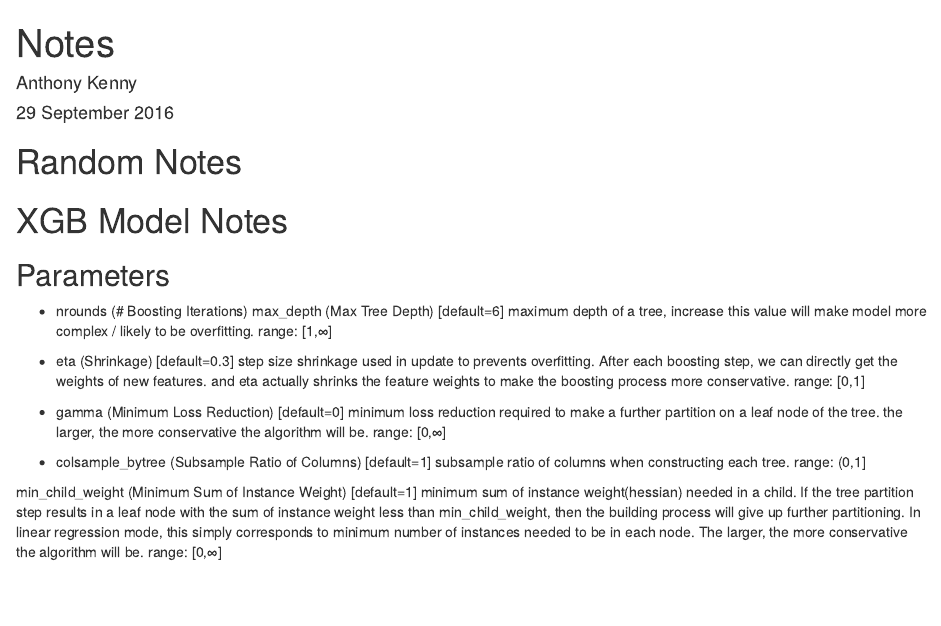
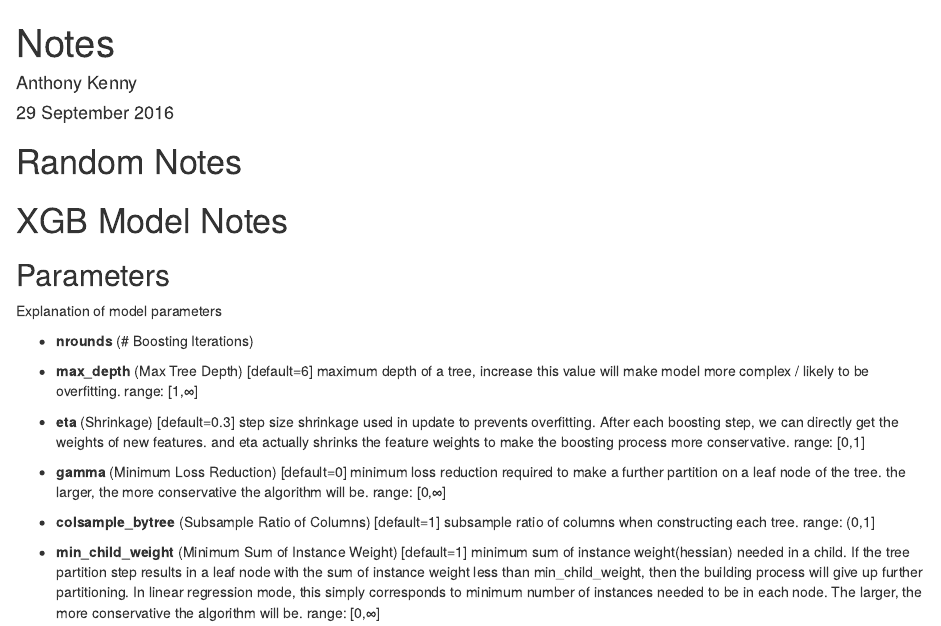
Before and after one commit to tonyk7440/housePrices, an R Markdown document (r/notes.Rmd): the page in a window 1100 px wide, from its top. Rendered offline with R 4.5, knitr and Pandoc, with nearby package versions.

Commit message:
Updated notes markdown document formatting and added html to gitignore

```diff
--- a/r/notes.Rmd
+++ b/r/notes.Rmd
@@ -14,24 +14,26 @@ knitr::opts_chunk$set(echo = TRUE)
 # XGB Model Notes
 
 ## Parameters
-* nrounds (# Boosting Iterations)
-max_depth (Max Tree Depth) [default=6]
+Explanation of model parameters
+
+* **nrounds** (# Boosting Iterations)
+* **max_depth** (Max Tree Depth) [default=6]
 maximum depth of a tree, increase this value will make model more complex / likely to be overfitting.
 range: [1,∞]
 
-* eta (Shrinkage) [default=0.3]
+* **eta** (Shrinkage) [default=0.3]
 step size shrinkage used in update to prevents overfitting. After each boosting step, we can directly get the weights of new features. and eta actually shrinks the feature weights to make the boosting process more conservative.
 range: [0,1]
 
-* gamma (Minimum Loss Reduction)  [default=0]
+* **gamma** (Minimum Loss Reduction)  [default=0]
 minimum loss reduction required to make a further partition on a leaf node of the tree. the larger, the more conservative the algorithm will be.
 range: [0,∞]
 
-* colsample_bytree (Subsample Ratio of Columns) [default=1]
+* **colsample_bytree** (Subsample Ratio of Columns) [default=1]
 subsample ratio of columns when constructing each tree.
 range: (0,1]
 
-min_child_weight (Minimum Sum of Instance Weight)  [default=1]
+* **min_child_weight** (Minimum Sum of Instance Weight)  [default=1]
 minimum sum of instance weight(hessian) needed in a child. If the tree partition step results in a leaf node with the sum of instance weight less than min_child_weight, then the building process will give up further partitioning. In linear regression mode, this simply corresponds to minimum number of instances needed to be in each node. The larger, the more conservative the algorithm will be.
 range: [0,∞]
 
```
Also changed, not shown: r/notes.html (added), 1 other file.
